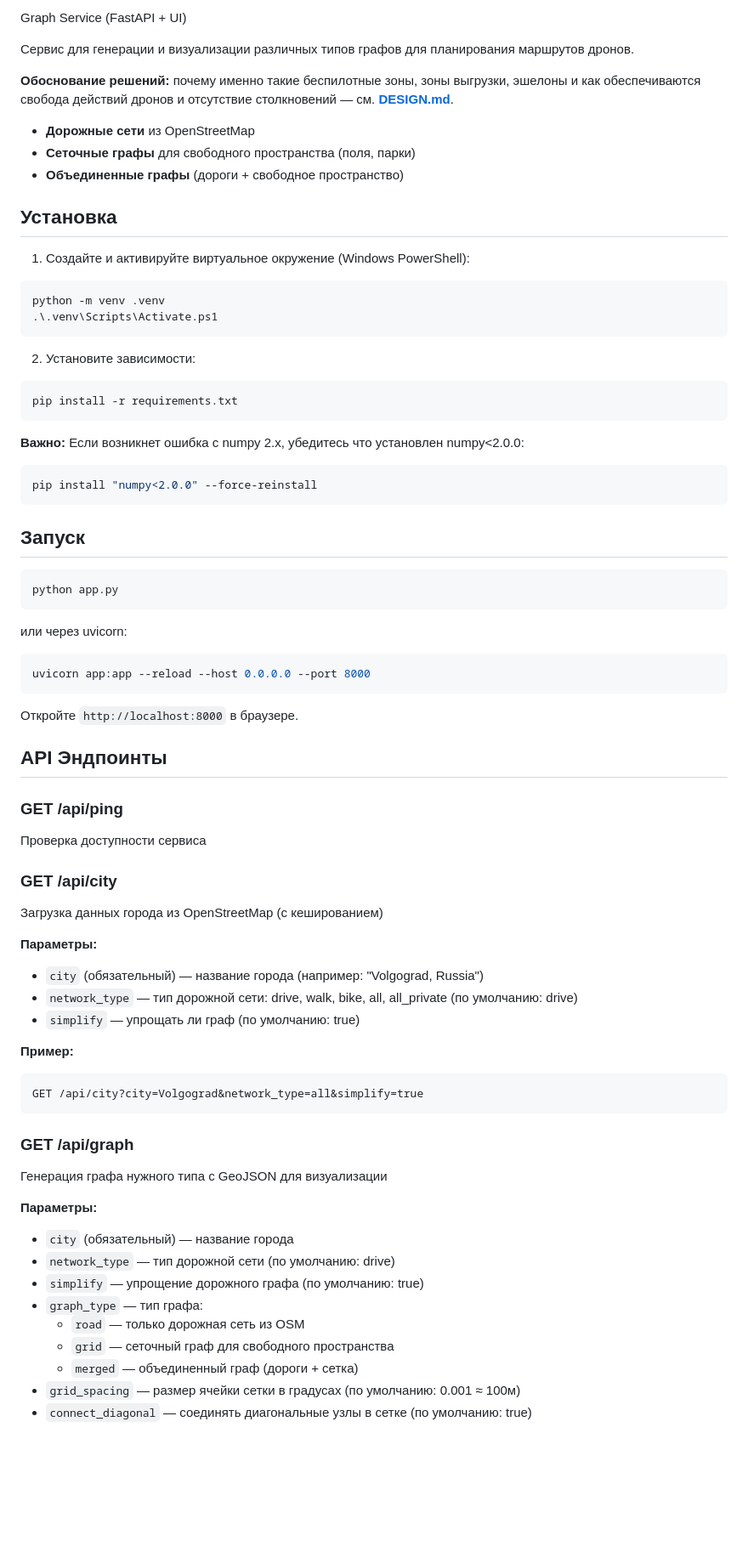
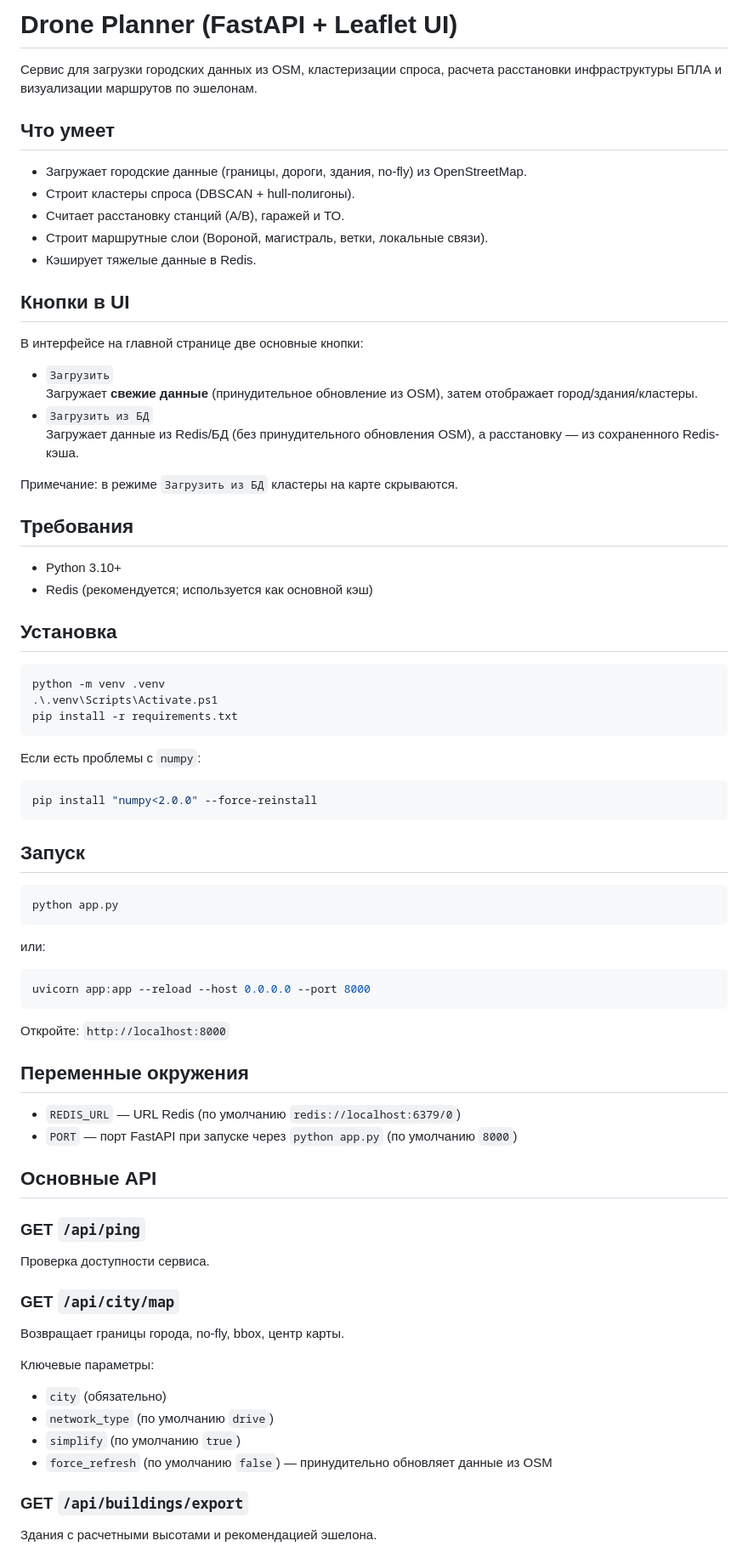
Before and after one commit to zhalalovv/graph_mapping_and_charges, a Markdown page: README.md, the part around one of its changes. Shown at 85% size. Drawn GitHub-style; blank space fills up the shorter version.

````diff
--- a/README.md
+++ b/README.md
@@ -1,26 +1,41 @@
-Graph Service (FastAPI + UI)
+# Drone Planner (FastAPI + Leaflet UI)
 
-Сервис для генерации и визуализации различных типов графов для планирования маршрутов дронов.
+Сервис для загрузки городских данных из OSM, кластеризации спроса, расчета расстановки инфраструктуры БПЛА и визуализации маршрутов по эшелонам.
 
-**Обоснование решений:** почему именно такие беспилотные зоны, зоны выгрузки, эшелоны и как обеспечиваются свобода действий дронов и отсутствие столкновений — см. **[DESIGN.md](DESIGN.md)**.
-- **Дорожные сети** из OpenStreetMap
-- **Сеточные графы** для свободного пространства (поля, парки)
-- **Объединенные графы** (дороги + свободное пространство)
+## Что умеет
+
+- Загружает городские данные (границы, дороги, здания, no-fly) из OpenStreetMap.
+- Строит кластеры спроса (DBSCAN + hull-полигоны).
+- Считает расстановку станций (A/B), гаражей и ТО.
+- Строит маршрутные слои (Вороной, магистраль, ветки, локальные связи).
+- Кэширует тяжелые данные в Redis.
+
+## Кнопки в UI
+
+В интерфейсе на главной странице две основные кнопки:
+
+- `Загрузить`
+  Загружает **свежие данные** (принудительное обновление из OSM), затем отображает город/здания/кластеры.
+- `Загрузить из БД`
+  Загружает данные из Redis/БД (без принудительного обновления OSM), а расстановку — из сохраненного Redis-кэша.
+
+Примечание: в режиме `Загрузить из БД` кластеры на карте скрываются.
+
+## Требования
+
+- Python 3.10+
+- Redis (рекомендуется; используется как основной кэш)
 
 ## Установка
 
-1) Создайте и активируйте виртуальное окружение (Windows PowerShell):
 ```powershell
 python -m venv .venv
 .\.venv\Scripts\Activate.ps1
-```
-
-2) Установите зависимости:
-```powershell
 pip install -r requirements.txt
 ```
 
-**Важно:** Если возникнет ошибка с numpy 2.x, убедитесь что установлен numpy<2.0.0:
+Если есть проблемы с `numpy`:
+
 ```powershell
 pip install "numpy<2.0.0" --force-reinstall
 ```
@@ -30,42 +45,34 @@ pip install "numpy<2.0.0" --force-reinstall
 ```powershell
 python app.py
 ```
-или через uvicorn:
+
+или:
+
 ```powershell
 uvicorn app:app --reload --host 0.0.0.0 --port 8000
 ```
 
-Откройте `http://localhost:8000` в браузере.
+Откройте: `http://localhost:8000`
 
-## API Эндпоинты
+## Переменные окружения
 
-### GET /api/ping
-Проверка доступности сервиса
+- `REDIS_URL` — URL Redis (по умолчанию `redis://localhost:6379/0`)
+- `PORT` — порт FastAPI при запуске через `python app.py` (по умолчанию `8000`)
 
-### GET /api/city
-Загрузка данных города из OpenStreetMap (с кешированием)
+## Основные API
 
-**Параметры:**
-- `city` (обязательный) — название города (например: "Volgograd, Russia")
-- `network_type` — тип дорожной сети: drive, walk, bike, all, all_private (по умолчанию: drive)
-- `simplify` — упрощать ли граф (по умолчанию: true)
+### GET `/api/ping`
+Проверка доступности сервиса.
 
-**Пример:**
-```
-GET /api/city?city=Volgograd&network_type=all&simplify=true
-```
+### GET `/api/city/map`
+Возвращает границы города, no-fly, bbox, центр карты.
 
-### GET /api/graph
-Генерация графа нужного типа с GeoJSON для визуализации
+Ключевые параметры:
+- `city` (обязательно)
+- `network_type` (по умолчанию `drive`)
+- `simplify` (по умолчанию `true`)
+- `force_refresh` (по умолчанию `false`) — принудительно обновляет данные из OSM
 
-**Параметры:**
-- `city` (обязательный) — название города
-- `network_type` — тип дорожной сети (по умолчанию: drive)
-- `simplify` — упрощение дорожного графа (по умолчанию: true)
-- `graph_type` — тип графа:
-  - `road` — только дорожная сеть из OSM
-  - `grid` — сеточный граф для свободного пространства
-  - `merged` — объединенный граф (дороги + сетка)
-- `grid_spacing` — размер ячейки сетки в градусах (по умолчанию: 0.001 ≈ 100м)
-- `connect_diagonal` — соединять диагональные узлы в сетке (по умолчанию: true)
+### GET `/api/buildings/export`
+Здания с расчетными высотами и рекомендацией эшелона.
 
````
Also changed, not shown: other parts of README.md (+37 -99 lines).
